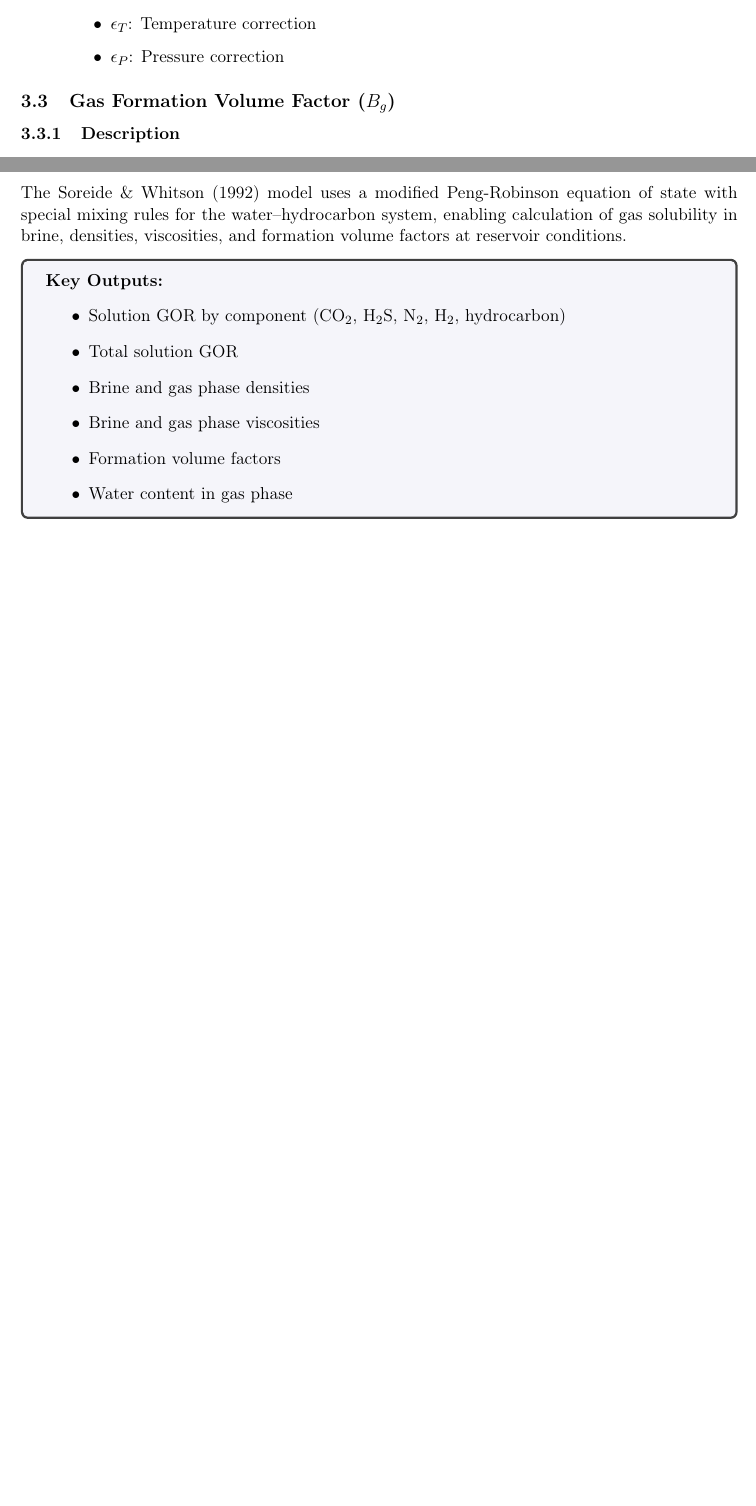
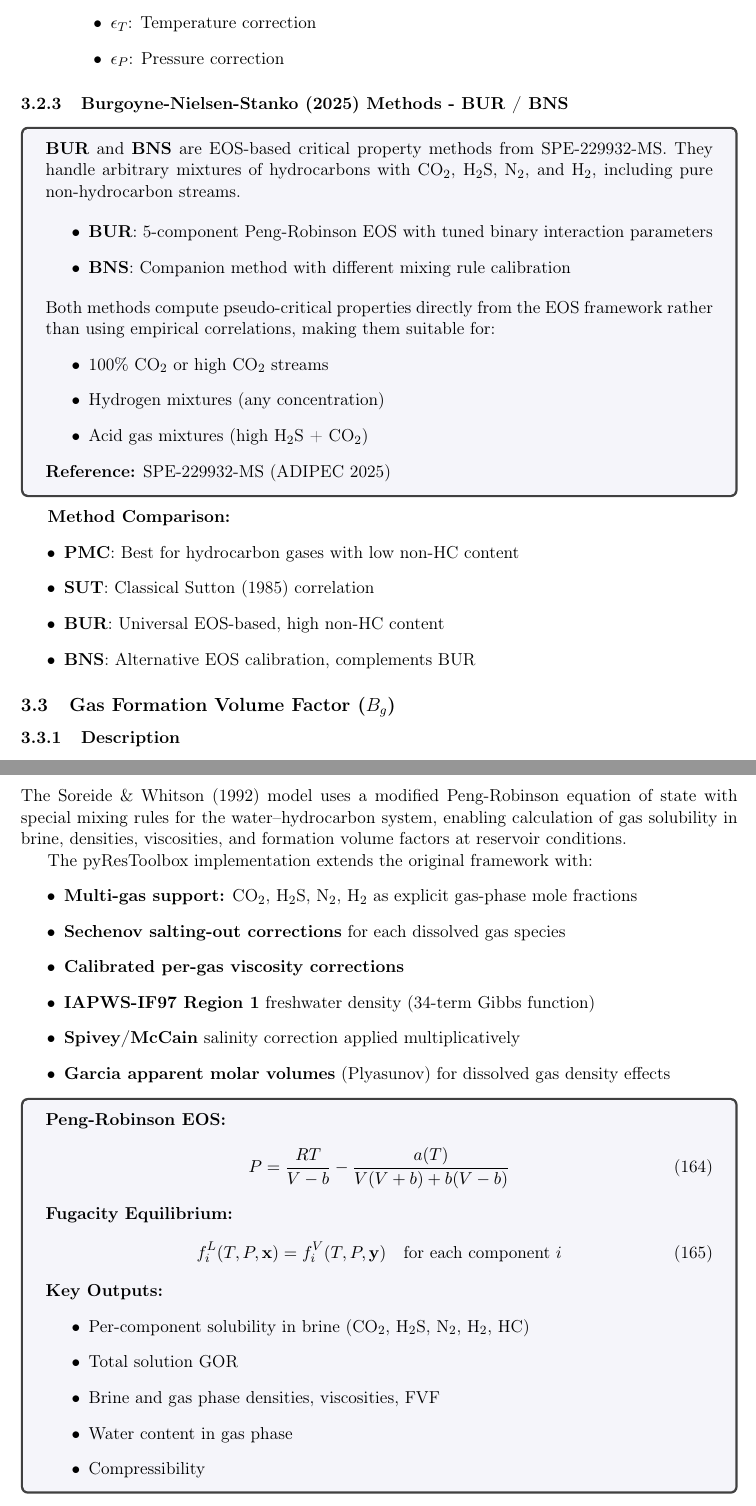
Before and after one commit to gabrielserrao/pyrestoolbox-mcp, a LaTeX paper (guide/pyRestToolbox_MCP_Formula_Reference.tex): two parts of pages 15 and 48 of 65 before the commit and two parts of pages 15 and 49 of 66 after it, joined at a grey line, cut so that both start at the same text, the shorter picture padded with empty space. Compiled offline with pdfLaTeX.

Commit message:
feat: add H2 support to all gas tools and update LaTeX formula reference
Gas models & tools:
- Add h2 field to ZFactorRequest, CriticalPropertiesRequest, GasFVFRequest,
  GasViscosityRequest, GasDensityRequest, GasCompressibilityRequest,
  GasPseudopressureRequest, GasPressureFromPZRequest (was missing from 8 models)
- Pass h2 parameter to all underlying pyrestoolbox gas functions
- Add BNS critical properties method to CriticalPropertiesRequest,
  GasDmpRequest, and GasPVTRequest Literal types

LaTeX formula reference (v2.1):
- Add BUR/BNS critical properties method section with EOS description
- Add Jerauld (2003) relative permeability correlation section with formulas
- Add relative permeability fitting tools section (SSE objective)
- Expand Soreide-Whitson VLE section with Peng-Robinson EOS, multi-gas
  framework details (IAPWS-IF97, Sechenov, Garcia)
- Add H2 to nomenclature table
- Add BNS to gas PVT method recommendations
- Add Jerauld to relative permeability method recommendations

https://claude.ai/code/session_01C6kbG9uQ1yfrHGGTCAukgS

```diff
--- a/guide/pyRestToolbox_MCP_Formula_Reference.tex
+++ b/guide/pyRestToolbox_MCP_Formula_Reference.tex
@@ -62,7 +62,7 @@
     \large Quick Reference for Reservoir Engineering Calculations
 }
 \author{Gabriel Serrão Seabra}
-\date{\today \\ \vspace{0.5cm} Version 2.0}
+\date{\today \\ \vspace{0.5cm} Version 2.1}
 
 \begin{document}
 
@@ -494,6 +494,34 @@ where:
 \symitem{$\epsilon_P$}{Pressure correction}
 \end{itemize}
 
+\subsubsection{Burgoyne-Nielsen-Stanko (2025) Methods - BUR / BNS}
+
+\begin{tcolorbox}[colback=formulabox,colframe=black!75]
+\textbf{BUR} and \textbf{BNS} are EOS-based critical property methods from SPE-229932-MS. They handle arbitrary mixtures of hydrocarbons with CO$_2$, H$_2$S, N$_2$, and H$_2$, including pure non-hydrocarbon streams.
+
+\begin{itemize}
+\item \textbf{BUR}: 5-component Peng-Robinson EOS with tuned binary interaction parameters
+\item \textbf{BNS}: Companion method with different mixing rule calibration
+\end{itemize}
+
+Both methods compute pseudo-critical properties directly from the EOS framework rather than using empirical correlations, making them suitable for:
+\begin{itemize}
+\item 100\% CO$_2$ or high CO$_2$ streams
+\item Hydrogen mixtures (any concentration)
+\item Acid gas mixtures (high H$_2$S + CO$_2$)
+\end{itemize}
+
+\textbf{Reference:} SPE-229932-MS (ADIPEC 2025)
+\end{tcolorbox}
+
+\textbf{Method Comparison:}
+\begin{itemize}
+\item \textbf{PMC}: Best for hydrocarbon gases with low non-HC content
+\item \textbf{SUT}: Classical Sutton (1985) correlation
+\item \textbf{BUR}: Universal EOS-based, high non-HC content
+\item \textbf{BNS}: Alternative EOS calibration, complements BUR
+\end{itemize}
+
 \subsection{Gas Formation Volume Factor ($B_g$)}
 
 \subsubsection{Description}
@@ -2070,15 +2150,34 @@ Parameters are ranked by $S_i$ to identify the most influential inputs.
 \subsubsection{Description}
 The Soreide \& Whitson (1992) model uses a modified Peng-Robinson equation of state with special mixing rules for the water--hydrocarbon system, enabling calculation of gas solubility in brine, densities, viscosities, and formation volume factors at reservoir conditions.
 
-\begin{tcolorbox}[colback=formulabox,colframe=black!75]
+The pyResToolbox implementation extends the original framework with:
+\begin{itemize}
+\item \textbf{Multi-gas support:} CO$_2$, H$_2$S, N$_2$, H$_2$ as explicit gas-phase mole fractions
+\item \textbf{Sechenov salting-out corrections} for each dissolved gas species
+\item \textbf{Calibrated per-gas viscosity corrections}
+\item \textbf{IAPWS-IF97 Region 1} freshwater density (34-term Gibbs function)
+\item \textbf{Spivey/McCain} salinity correction applied multiplicatively
+\item \textbf{Garcia apparent molar volumes} (Plyasunov) for dissolved gas density effects
+\end{itemize}
+
+\begin{tcolorbox}[colback=formulabox,colframe=black!75]
+\textbf{Peng-Robinson EOS:}
+\begin{equation}
+P = \frac{RT}{V - b} - \frac{a(T)}{V(V+b) + b(V-b)}
+\end{equation}
+
+\textbf{Fugacity Equilibrium:}
+\begin{equation}
+f_i^L(T, P, \mathbf{x}) = f_i^V(T, P, \mathbf{y}) \quad \text{for each component } i
+\end{equation}
+
 \textbf{Key Outputs:}
 \begin{itemize}
-\item Solution GOR by component (CO$_2$, H$_2$S, N$_2$, H$_2$, hydrocarbon)
+\item Per-component solubility in brine (CO$_2$, H$_2$S, N$_2$, H$_2$, HC)
 \item Total solution GOR
-\item Brine and gas phase densities
-\item Brine and gas phase viscosities
-\item Formation volume factors
+\item Brine and gas phase densities, viscosities, FVF
 \item Water content in gas phase
+\item Compressibility
 \end{itemize}
 \end{tcolorbox}
 
```
Also changed, not shown: guide/pyRestToolbox_MCP_Formula_Reference.tex (57 more changed lines), 2 other files.
